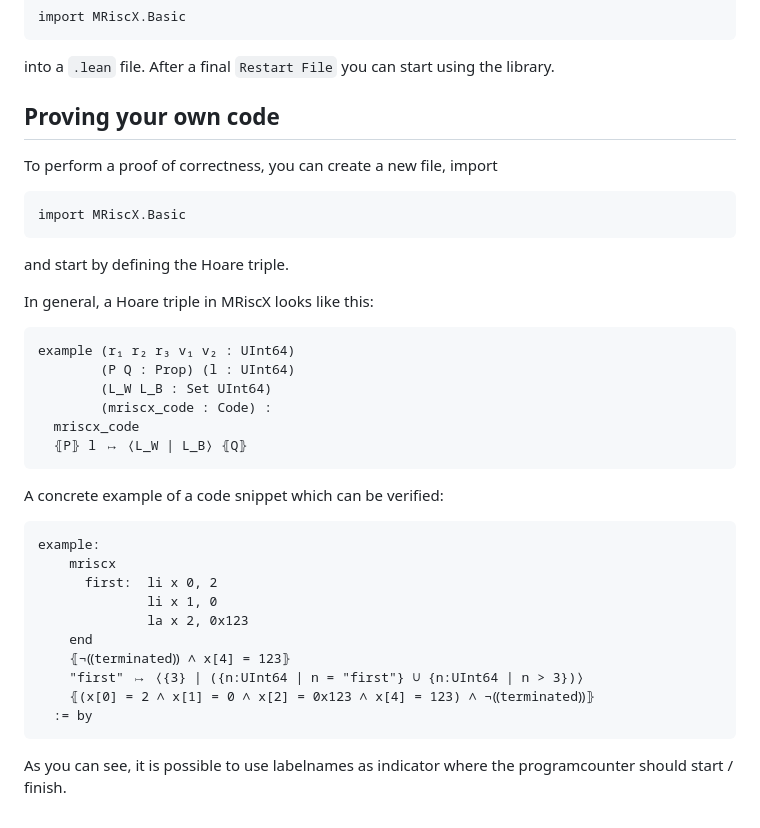
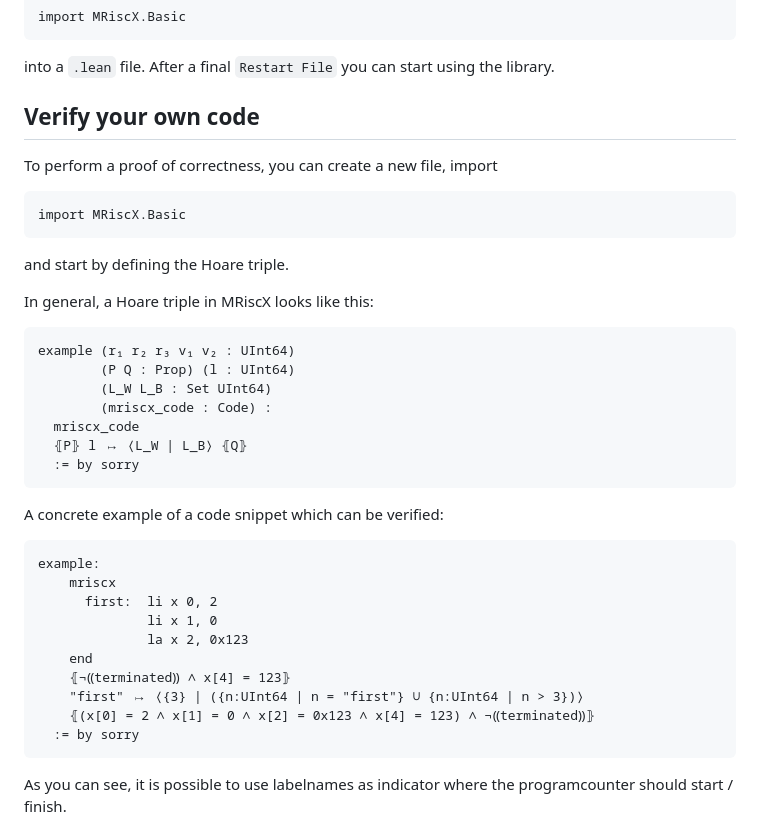
Before and after one commit to JulsDE/MRiscX, a Markdown page: README.md, the part around the change. Rendered like a GitHub page.

Commit message:
small improvements in readme

````diff
--- a/README.md
+++ b/README.md
@@ -29,7 +29,7 @@ import MRiscX.Basic
 into a `.lean` file. After a final `Restart File` you can start using the library.
 
 
-## Proving your own code
+## Verify your own code
 
 
 To perform a proof of correctness, you can create a new file, import
@@ -47,6 +47,7 @@ example (r₁ r₂ r₃ v₁ v₂ : UInt64)
         (mriscx_code : Code) :
   mriscx_code
   ⦃P⦄ l ↦ ⟨L_W | L_B⟩ ⦃Q⦄
+  := by sorry
 ```
 
 
@@ -62,7 +63,7 @@ example:
     ⦃¬⸨terminated⸩ ∧ x[4] = 123⦄
     "first" ↦ ⟨{3} | ({n:UInt64 | n = "first"} ∪ {n:UInt64 | n > 3})⟩
     ⦃(x[0] = 2 ∧ x[1] = 0 ∧ x[2] = 0x123 ∧ x[4] = 123) ∧ ¬⸨terminated⸩⦄
-  := by
+  := by sorry
 ```
 As you can see, it is possible to use labelnames as indicator where the programcounter should
 start / finish.
````
